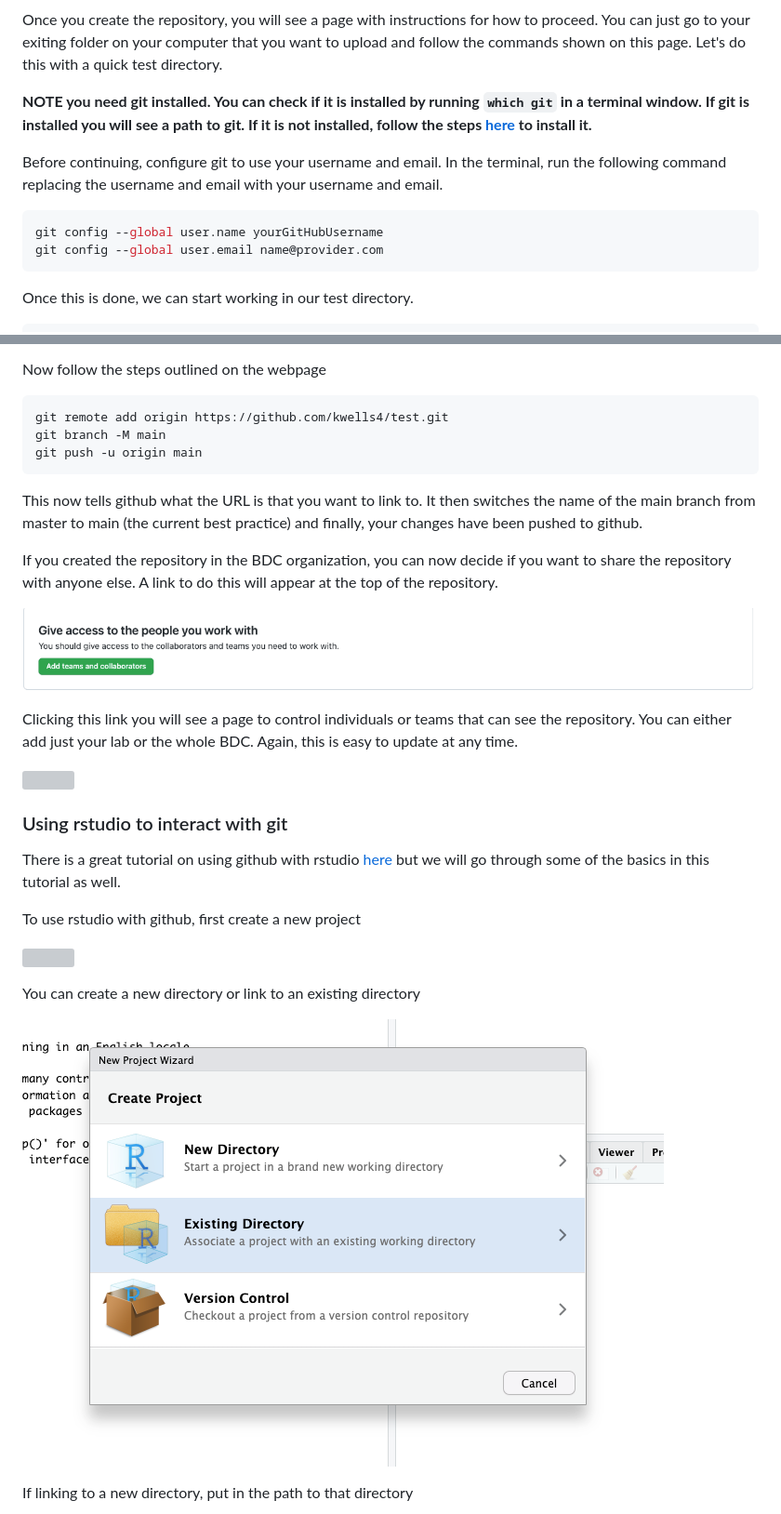
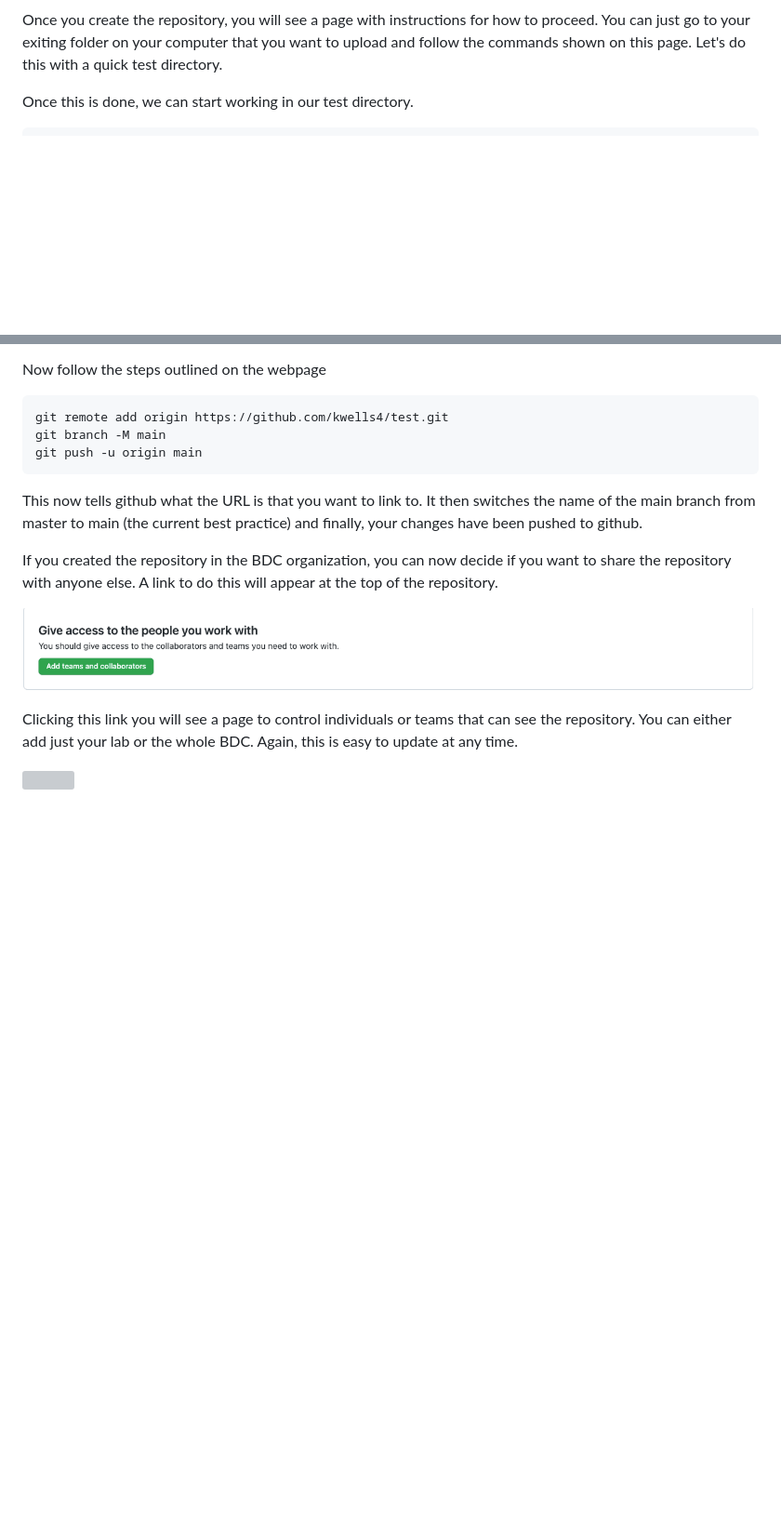
Before and after one commit to CUAnschutzBDC/Tutorials, a Markdown page: github/README.md, 2 parts joined by grey strips. Shown at 93% size. GitHub-like rendering; blank space fills up the shorter version; grey boxes are pictures that could not be loaded.

````diff
--- a/github/README.md
+++ b/github/README.md
@@ -252,15 +254,6 @@ Once you've filled in all the requred information, click "Create repository".
 
 
 Once you create the repository, you will see a page with instructions for how to proceed. You can just go to your exiting folder on your computer that you want to upload and follow the commands shown on this page. Let's do this with a quick test directory.
-
-**NOTE you need git installed. You can check if it is installed by running `which git` in a terminal window. If git is installed you will see a path to git. If it is not installed, follow the steps [here](https://git-scm.com/book/en/v2/Getting-Started-Installing-Git) to install it.**
-
-Before continuing, configure git to use your username and email. In the terminal, run the following command replacing the username and email with your username and email.
-
-```bash
-git config --global user.name yourGitHubUsername
-git config --global user.email name@provider.com
-```
 
 Once this is done, we can start working in our test directory.
 
@@ -350,18 +343,3 @@ If you created the repository in the BDC organization, you can now decide if you
 Clicking this link you will see a page to control individuals or teams that can see the repository. You can either add just your lab or the whole BDC. Again, this is easy to update at any time.
 
 ![](images/share_access.png)
-
-### Using rstudio to interact with git
-
-There is a great tutorial on using github with rstudio [here](https://www.geo.uzh.ch/microsite/reproducible_research/post/rr-rstudio-git/) but we will go through some of the basics in this tutorial as well.
-
-To use rstudio with github, first create a new project
-
-![](images/rstudio_project.png)
-
-You can create a new directory or link to an existing directory
-
-![](images/create_project.png)
-
-If linking to a new directory, put in the path to that directory
-
````
Also changed, not shown: other parts of github/README.md (+62 -17 lines).
